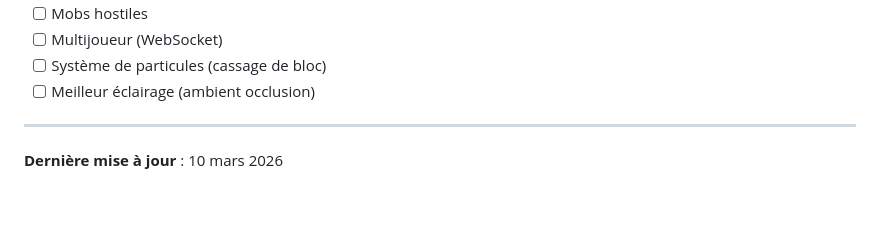
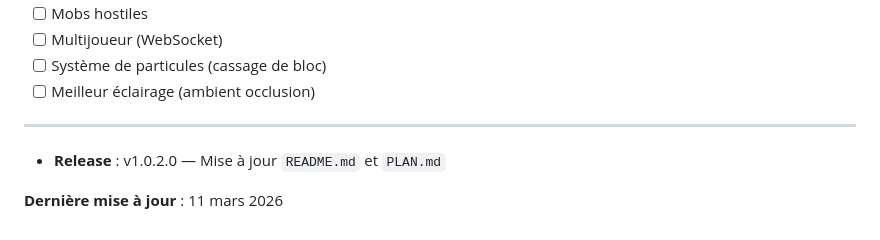
Before and after one commit to nordineonline-sudo/mycraft, a Markdown page: PLAN.md, the part around the change. GitHub-like rendering; blank space fills up the shorter version.

Commit message:
chore(release): v1.0.2.0

```diff
--- a/PLAN.md
+++ b/PLAN.md
@@ -351,4 +351,6 @@ constructor → _initMenu() → [clic Nouvelle Partie] → _startGame() → _ini
 
 ---
 
-**Dernière mise à jour** : 10 mars 2026
+- **Release** : v1.0.2.0 — Mise à jour `README.md` et `PLAN.md`
+
+**Dernière mise à jour** : 11 mars 2026
```
Also changed, not shown: README.md (+1 -1 lines).
